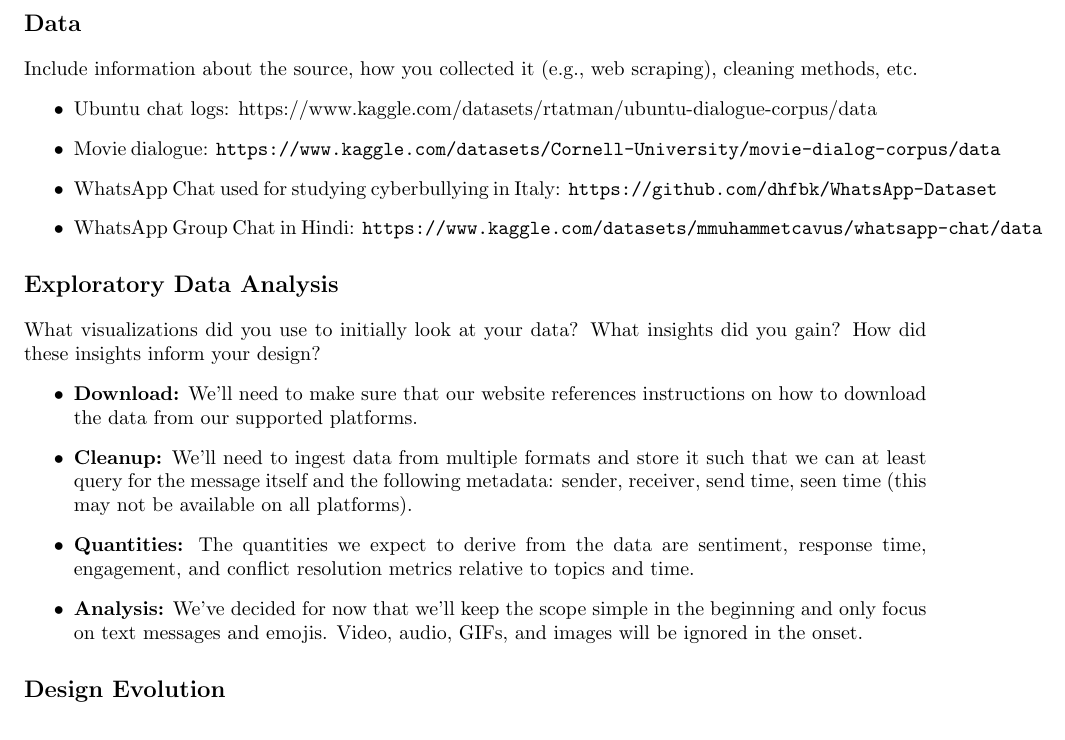
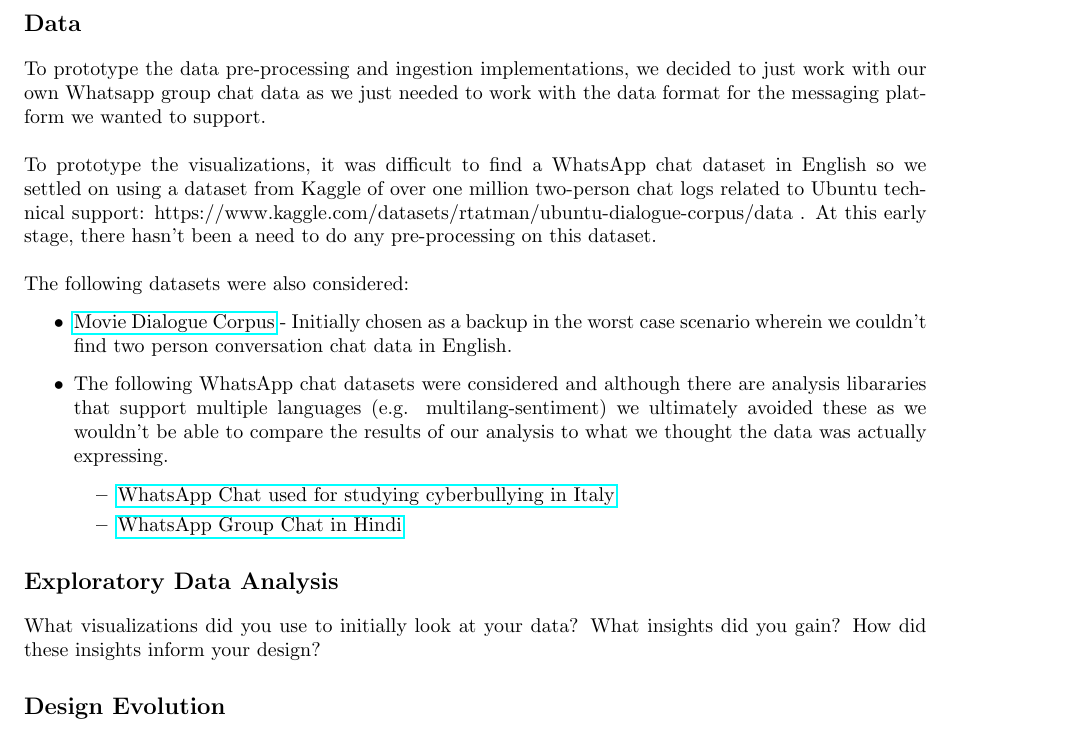
Before and after one commit to bibascoumass/chat-vibe-check, a LaTeX document (process-book.tex): part of page 2 of 4, cut so that both start at the same text. Compiled offline with pdfLaTeX.

Commit message:
update process book data section

```diff
--- a/process-book.tex
+++ b/process-book.tex
@@ -38,22 +38,20 @@ The main question we're trying to answer is what behavioral patterns can we obse
 \end{itemize}
 
 \section*{Data}
-Include information about the source, how you collected it (e.g., web scraping), cleaning methods, etc.
+To prototype the data pre-processing and ingestion implementations, we decided to just work with our own Whatsapp group chat data as we just needed to work with the data format for the messaging platform we wanted to support.
+\\\\ To prototype the visualizations, it was difficult to find a WhatsApp chat dataset in English so we settled on using a dataset from Kaggle of over one million two-person chat logs related to Ubuntu technical support: https://www.kaggle.com/datasets/rtatman/ubuntu-dialogue-corpus/data . At this early stage, there hasn't been a need to do any pre-processing on this dataset.
+\\\\ The following datasets were also considered:
 \begin{itemize}
-    \item Ubuntu chat logs: https://www.kaggle.com/datasets/rtatman/ubuntu-dialogue-corpus/data
-    \item Movie dialogue: \texttt{https://www.kaggle.com/datasets/Cornell-University/movie-dialog-corpus/data}
-    \item WhatsApp Chat used for studying cyberbullying in Italy: \texttt{https://github.com/dhfbk/WhatsApp-Dataset}
-    \item WhatsApp Group Chat in Hindi: \texttt{https://www.kaggle.com/datasets/mmuhammetcavus/whatsapp-chat/data}
+    \item \href{https://github.com/dhfbk/WhatsApp-Dataset}{Movie Dialogue Corpus} - Initially chosen as a backup in the worst case scenario wherein we couldn't find two person conversation chat data in English.
+    \item The following WhatsApp chat datasets were considered and although there are analysis libararies that support multiple languages (e.g. multilang-sentiment) we ultimately avoided these as we wouldn't be able to compare the results of our analysis to what we thought the data was actually expressing.
+    \begin{itemize}
+        \item \href{https://www.kaggle.com/datasets/Cornell-University/movie-dialog-corpus/data}{WhatsApp Chat used for studying cyberbullying in Italy}
+        \item \href{https://www.kaggle.com/datasets/mmuhammetcavus/whatsapp-chat/data}{WhatsApp Group Chat in Hindi}
+    \end{itemize}
 \end{itemize}
 
 \section*{Exploratory Data Analysis}
 What visualizations did you use to initially look at your data? What insights did you gain? How did these insights inform your design?
-\begin{itemize}
-    \item \textbf{Download:} We'll need to make sure that our website references instructions on how to download the data from our supported platforms.
-    \item \textbf{Cleanup:} We'll need to ingest data from multiple formats and store it such that we can at least query for the message itself and the following metadata: sender, receiver, send time, seen time (this may not be available on all platforms).
-    \item \textbf{Quantities:} The quantities we expect to derive from the data are sentiment, response time, engagement, and conflict resolution metrics relative to topics and time.
-    \item \textbf{Analysis:} We've decided for now that we'll keep the scope simple in the beginning and only focus on text messages and emojis. Video, audio, GIFs, and images will be ignored in the onset.
-\end{itemize}
 
 \section*{Design Evolution}
 
```
